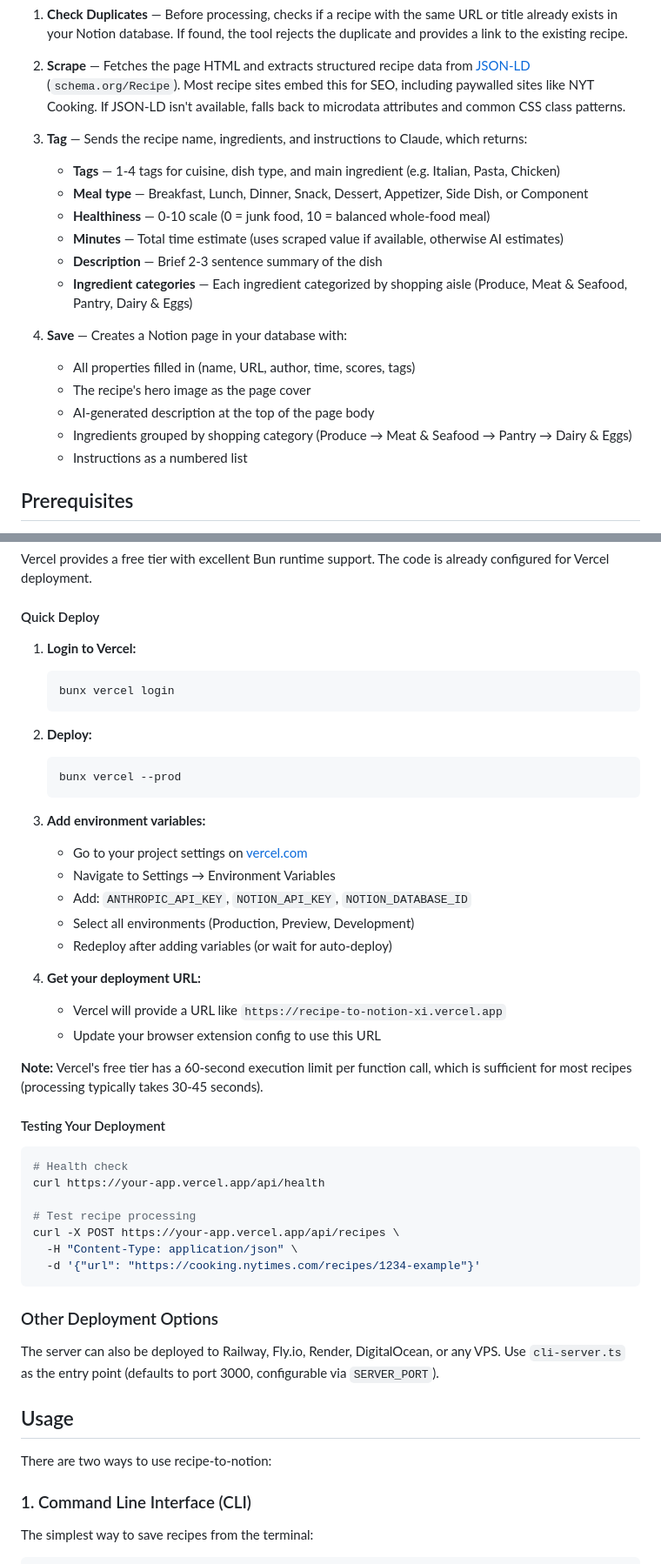
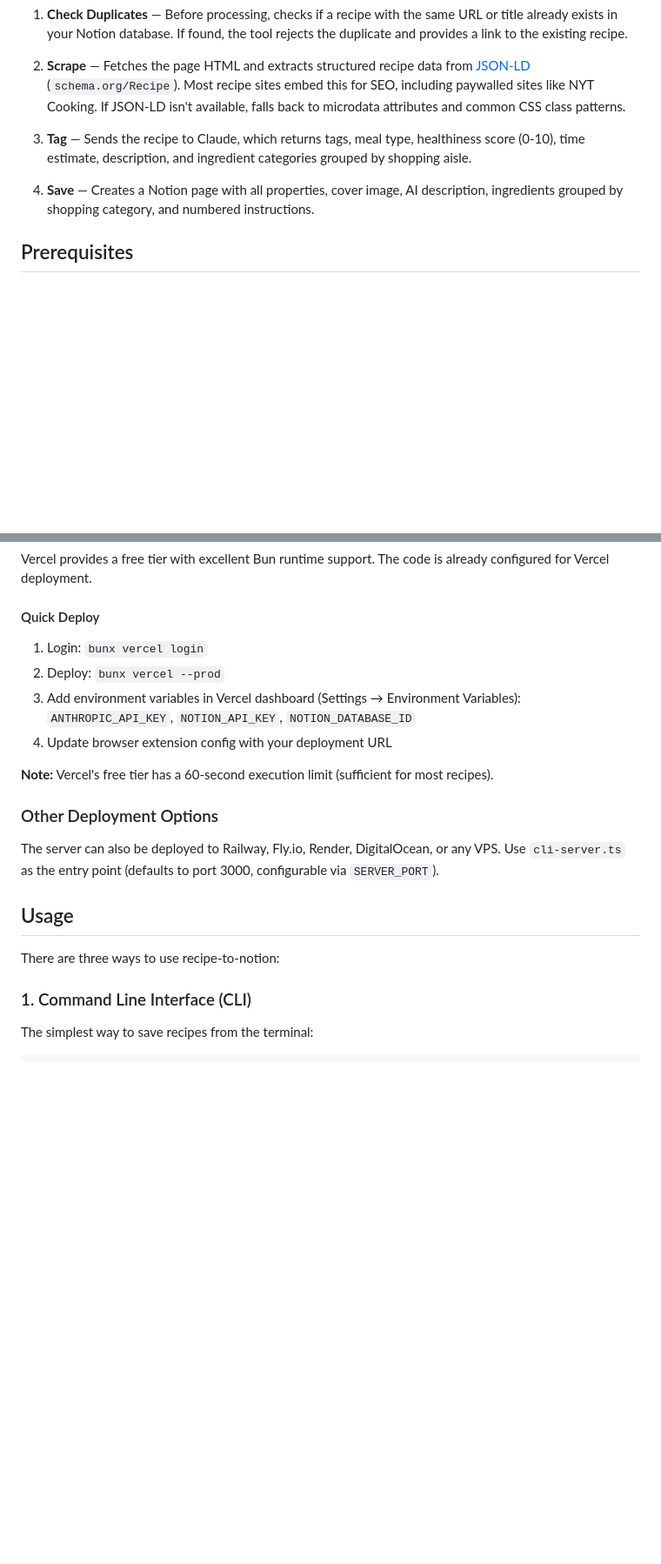
Before and after one commit to willbiddy/recipe-to-notion, a Markdown page: README.md, 2 parts joined by grey strips. Shown at 87% size. GitHub-like rendering; blank space fills up the shorter version.

````diff
--- a/README.md
+++ b/README.md
@@ -21,20 +21,9 @@ URL → Check duplicates → Scrape recipe (JSON-LD) → Claude scores/tags →
 
 2. **Scrape** — Fetches the page HTML and extracts structured recipe data from [JSON-LD](https://json-ld.org/) (`schema.org/Recipe`). Most recipe sites embed this for SEO, including paywalled sites like NYT Cooking. If JSON-LD isn't available, falls back to microdata attributes and common CSS class patterns.
 
-3. **Tag** — Sends the recipe name, ingredients, and instructions to Claude, which returns:
-   - **Tags** — 1-4 tags for cuisine, dish type, and main ingredient (e.g. Italian, Pasta, Chicken)
-   - **Meal type** — Breakfast, Lunch, Dinner, Snack, Dessert, Appetizer, Side Dish, or Component
-   - **Healthiness** — 0-10 scale (0 = junk food, 10 = balanced whole-food meal)
-   - **Minutes** — Total time estimate (uses scraped value if available, otherwise AI estimates)
-   - **Description** — Brief 2-3 sentence summary of the dish
-   - **Ingredient categories** — Each ingredient categorized by shopping aisle (Produce, Meat & Seafood, Pantry, Dairy & Eggs)
+3. **Tag** — Sends the recipe to Claude, which returns tags, meal type, healthiness score (0-10), time estimate, description, and ingredient categories grouped by shopping aisle.
 
-4. **Save** — Creates a Notion page in your database with:
-   - All properties filled in (name, URL, author, time, scores, tags)
-   - The recipe's hero image as the page cover
-   - AI-generated description at the top of the page body
-   - Ingredients grouped by shopping category (Produce → Meat & Seafood → Pantry → Dairy & Eggs)
-   - Instructions as a numbered list
+4. **Save** — Creates a Notion page with all properties, cover image, AI description, ingredients grouped by shopping category, and numbered instructions.
 
 ## Prerequisites
 
@@ -117,40 +84,12 @@ Vercel provides a free tier with excellent Bun runtime support. The code is alre
 
 #### Quick Deploy
 
-1. **Login to Vercel:**
-   ```bash
-   bunx vercel login
-   ```
+1. Login: `bunx vercel login`
+2. Deploy: `bunx vercel --prod`
+3. Add environment variables in Vercel dashboard (Settings → Environment Variables): `ANTHROPIC_API_KEY`, `NOTION_API_KEY`, `NOTION_DATABASE_ID`
+4. Update browser extension config with your deployment URL
 
-2. **Deploy:**
-   ```bash
-   bunx vercel --prod
-   ```
-
-3. **Add environment variables:**
-   - Go to your project settings on [vercel.com](https://vercel.com)
-   - Navigate to Settings → Environment Variables
-   - Add: `ANTHROPIC_API_KEY`, `NOTION_API_KEY`, `NOTION_DATABASE_ID`
-   - Select all environments (Production, Preview, Development)
-   - Redeploy after adding variables (or wait for auto-deploy)
-
-4. **Get your deployment URL:**
-   - Vercel will provide a URL like `https://recipe-to-notion-xi.vercel.app`
-   - Update your browser extension config to use this URL
-
-**Note:** Vercel's free tier has a 60-second execution limit per function call, which is sufficient for most recipes (processing typically takes 30-45 seconds).
-
-#### Testing Your Deployment
-
-```bash
-# Health check
-curl https://your-app.vercel.app/api/health
-
-# Test recipe processing
-curl -X POST https://your-app.vercel.app/api/recipes \
-  -H "Content-Type: application/json" \
-  -d '{"url": "https://cooking.nytimes.com/recipes/1234-example"}'
-```
+**Note:** Vercel's free tier has a 60-second execution limit (sufficient for most recipes).
 
 ### Other Deployment Options
 
@@ -158,7 +97,7 @@ The server can also be deployed to Railway, Fly.io, Render, DigitalOcean, or any
 
 ## Usage
 
-There are two ways to use recipe-to-notion:
+There are three ways to use recipe-to-notion:
 
 ### 1. Command Line Interface (CLI)
 
````
Also changed, not shown: other parts of README.md (+28 -135 lines).
